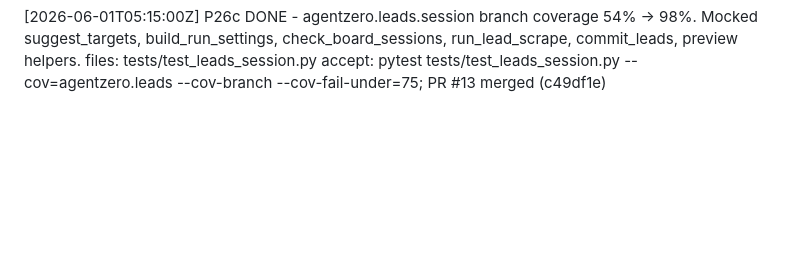
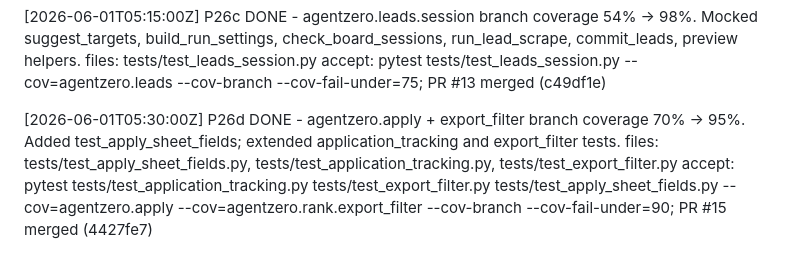
Before and after one commit to dstynchula/AgentZero, a Markdown page: WORKLOG.md, the part around the change. GitHub-like rendering; blank space fills up the shorter version.

Commit message:
chore(p26): mark P26d done in PROGRESS and WORKLOG (#16)
Co-authored-by: unknown <5599069+dstynchula@users.noreply.github.com>
Co-authored-by: Cursor <cursoragent@cursor.com>

```diff
--- a/WORKLOG.md
+++ b/WORKLOG.md
@@ -277,3 +277,8 @@ smoke_test PII redaction; rank_and_sync --yes; browser scrape SSRF guard on fina
     Mocked suggest_targets, build_run_settings, check_board_sessions, run_lead_scrape, commit_leads, preview helpers.
     files: tests/test_leads_session.py
     accept: pytest tests/test_leads_session.py --cov=agentzero.leads --cov-branch --cov-fail-under=75; PR #13 merged (c49df1e)
+
+[2026-06-01T05:30:00Z] P26d DONE - agentzero.apply + export_filter branch coverage 70% → 95%.
+    Added test_apply_sheet_fields; extended application_tracking and export_filter tests.
+    files: tests/test_apply_sheet_fields.py, tests/test_application_tracking.py, tests/test_export_filter.py
+    accept: pytest tests/test_application_tracking.py tests/test_export_filter.py tests/test_apply_sheet_fields.py --cov=agentzero.apply --cov=agentzero.rank.export_filter --cov-branch --cov-fail-under=90; PR #15 merged (4427fe7)
```
Also changed, not shown: PROGRESS.md (+1 -1 lines).
